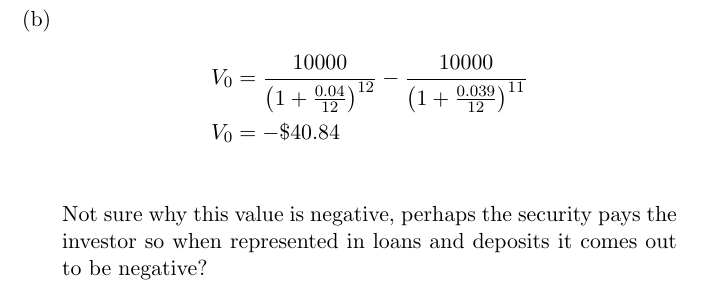
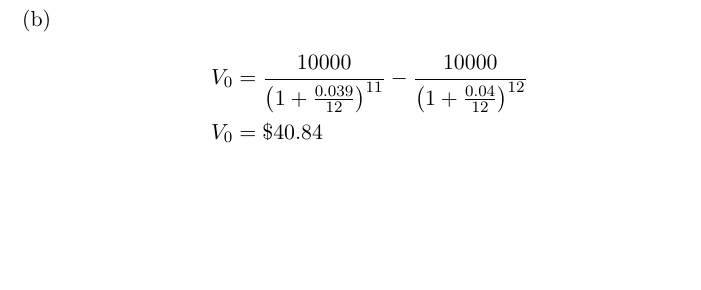
Before and after one commit to etashj/PGSS-Notes, a LaTeX problem sheet (MathFin/hw6/hw6.tex): part of page 2 of 2, cut so that both start at the same text, the shorter picture padded with empty space. Compiled offline with pdfLaTeX.

Commit message:
fixed negative answer

```diff
--- a/MathFin/hw6/hw6.tex
+++ b/MathFin/hw6/hw6.tex
@@ -42,10 +42,9 @@
     \item \begin{enumerate}
         \item At $t=0$ take a loan of $P_0^F$ where $F = \$10000$ and make a deposit of the same amount over the interval $\left[0,\frac{11}{12}\right]$. An interest rate $r(0,1)$ is applied to the lean and a rate $r(0,\frac{11}{12})$ is applied to the deposit. Finally, at $t=\frac{11}{12}$ deposit the the amount $P_0^F$ over $\left[\frac{11}{12}, 12\right]$ to grow a loan to \$10,000 over a year and a deposit to the same amount plus $V_1$.
         \item \begin{align*}
-            V_0 &= \frac{10000}{\left(1+\frac{0.04}{12}\right)^{12}} - \frac{10000}{\left(1+\frac{0.039}{12}\right)^{11}}\\
-            V_0 &= - \$ 40.84\\
+            V_0 &= \frac{10000}{\left(1+\frac{0.039}{12}\right)^{11}} - \frac{10000}{\left(1+\frac{0.04}{12}\right)^{12}}\\
+            V_0 &= \$ 40.84\\
         \end{align*}
-        Not sure why this value is negative, perhaps the security pays the investor so when represented in loans and deposits it comes out to be negative?
     \end{enumerate}
 \end{enumerate}
 \end{document}
```
Also changed, not shown: MathFin/hw6/hw6.pdf.
